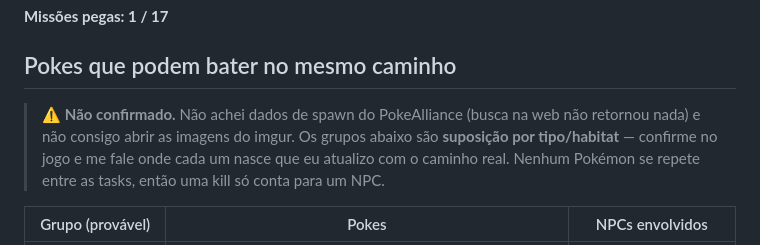
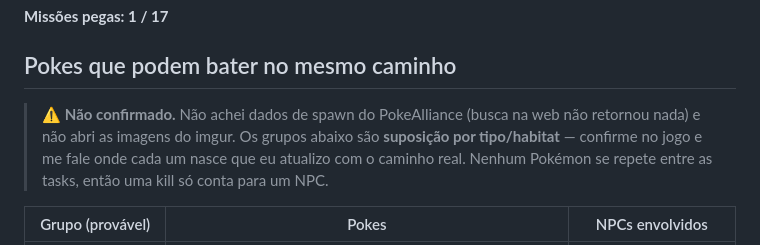
Before and after one commit to ZAHAL/Petshop, a Markdown page: pokealliance-hazard-tasks/README.md, the part around the change. Rendered like a GitHub page.

Commit message:
Fix wording in shared-route note
Co-Authored-By: Claude Opus 5.5 <noreply@anthropic.com>
Claude-Session: https://claude.ai/code/session_01JrcZfYHSkQTVcuvC2SzJVA

```diff
--- a/pokealliance-hazard-tasks/README.md
+++ b/pokealliance-hazard-tasks/README.md
@@ -30,7 +30,7 @@ Marque conforme for pegando a missão com cada NPC.
 
 ## Pokes que podem bater no mesmo caminho
 
-> ⚠️ **Não confirmado.** Não achei dados de spawn do PokeAlliance (busca na web não retornou nada) e não consigo abrir as imagens do imgur.
+> ⚠️ **Não confirmado.** Não achei dados de spawn do PokeAlliance (busca na web não retornou nada) e não abri as imagens do imgur.
 > Os grupos abaixo são **suposição por tipo/habitat** — confirme no jogo e me fale onde cada um nasce que eu atualizo com o caminho real.
 > Nenhum Pokémon se repete entre as tasks, então uma kill só conta para um NPC.
 
```
